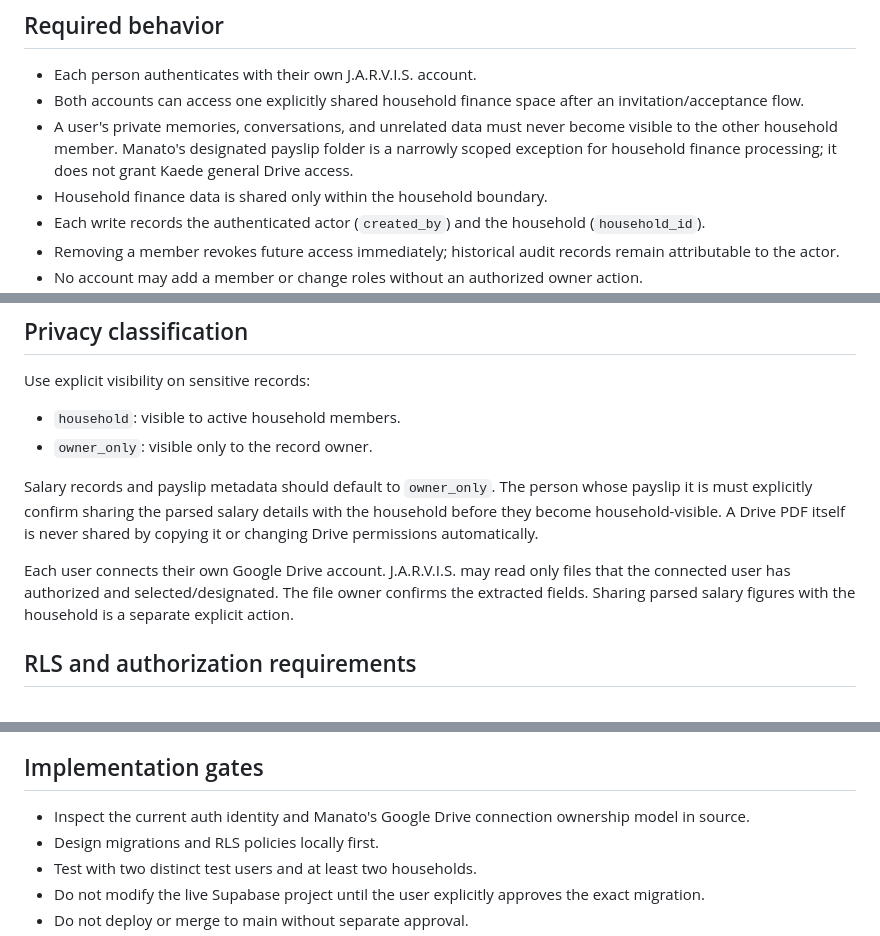
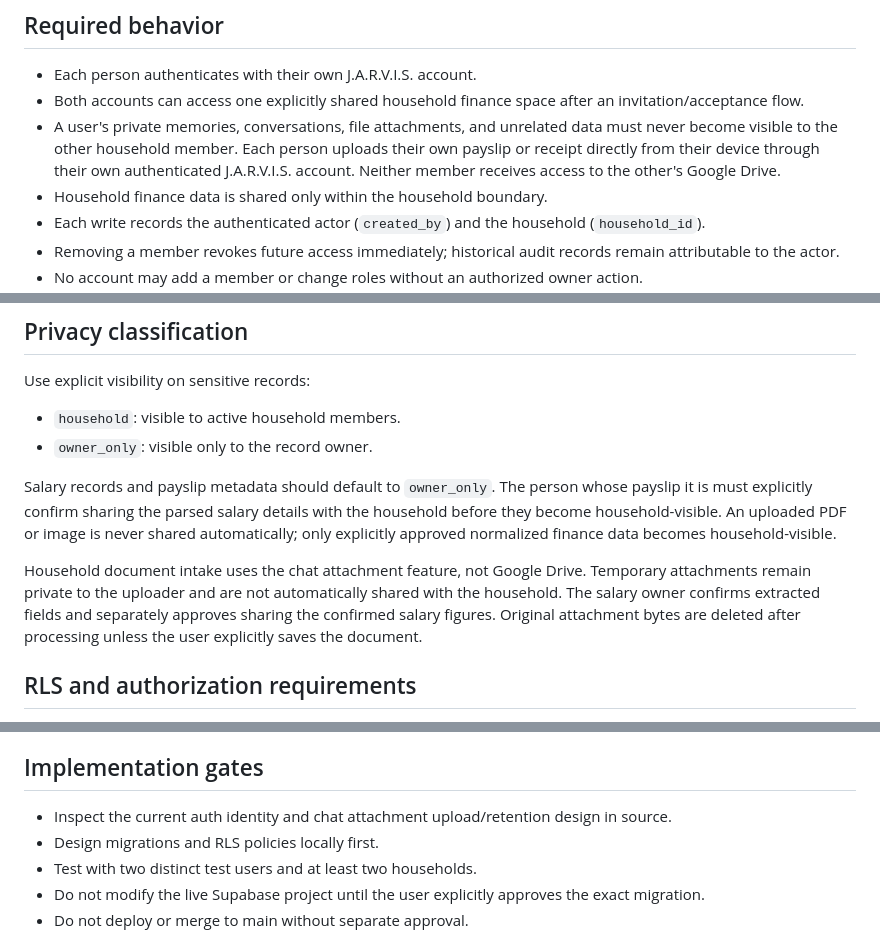
Before and after one commit to manakae0725-del/J.A.R.V.I.S., a Markdown page: docs/architecture/household-finance-multiuser.md, 3 parts joined by grey strips. GitHub-like rendering.

Commit message:
docs: align household privacy with chat uploads

```diff
--- a/docs/architecture/household-finance-multiuser.md
+++ b/docs/architecture/household-finance-multiuser.md
@@ -8,7 +8,7 @@ This document extends `household-finance-design.md`. It is a design specificatio
 
 - Each person authenticates with their own J.A.R.V.I.S. account.
 - Both accounts can access one explicitly shared household finance space after an invitation/acceptance flow.
-- A user's private memories, conversations, and unrelated data must never become visible to the other household member. Manato's designated payslip folder is a narrowly scoped exception for household finance processing; it does not grant Kaede general Drive access.
+- A user's private memories, conversations, file attachments, and unrelated data must never become visible to the other household member. Each person uploads their own payslip or receipt directly from their device through their own authenticated J.A.R.V.I.S. account. Neither member receives access to the other's Google Drive.
 - Household finance data is shared only within the household boundary.
 - Each write records the authenticated actor (`created_by`) and the household (`household_id`).
 - Removing a member revokes future access immediately; historical audit records remain attributable to the actor.
@@ -46,9 +46,9 @@ Use explicit visibility on sensitive records:
 - `household`: visible to active household members.
 - `owner_only`: visible only to the record owner.
 
-Salary records and payslip metadata should default to `owner_only`. The person whose payslip it is must explicitly confirm sharing the parsed salary details with the household before they become household-visible. A Drive PDF itself is never shared by copying it or changing Drive permissions automatically.
+Salary records and payslip metadata should default to `owner_only`. The person whose payslip it is must explicitly confirm sharing the parsed salary details with the household before they become household-visible. An uploaded PDF or image is never shared automatically; only explicitly approved normalized finance data becomes household-visible.
 
-Each user connects their own Google Drive account. J.A.R.V.I.S. may read only files that the connected user has authorized and selected/designated. The file owner confirms the extracted fields. Sharing parsed salary figures with the household is a separate explicit action.
+Household document intake uses the chat attachment feature, not Google Drive. Temporary attachments remain private to the uploader and are not automatically shared with the household. The salary owner confirms extracted fields and separately approves sharing the confirmed salary figures. Original attachment bytes are deleted after processing unless the user explicitly saves the document.
 
 ## RLS and authorization requirements
 
@@ -69,7 +69,7 @@ Each user connects their own Google Drive account. J.A.R.V.I.S. may read only fi
 
 ## Implementation gates
 
-- Inspect the current auth identity and Manato's Google Drive connection ownership model in source.
+- Inspect the current auth identity and chat attachment upload/retention design in source.
 - Design migrations and RLS policies locally first.
 - Test with two distinct test users and at least two households.
 - Do not modify the live Supabase project until the user explicitly approves the exact migration.
```
